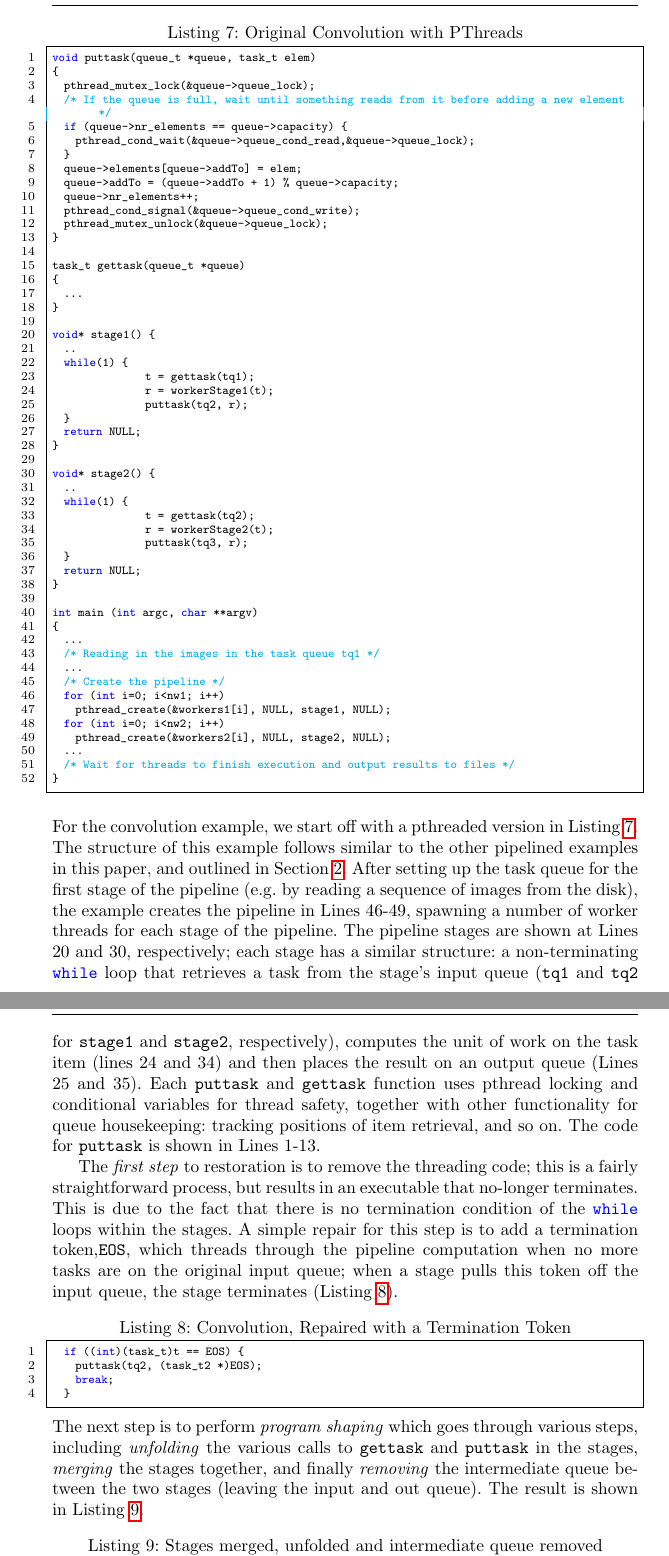
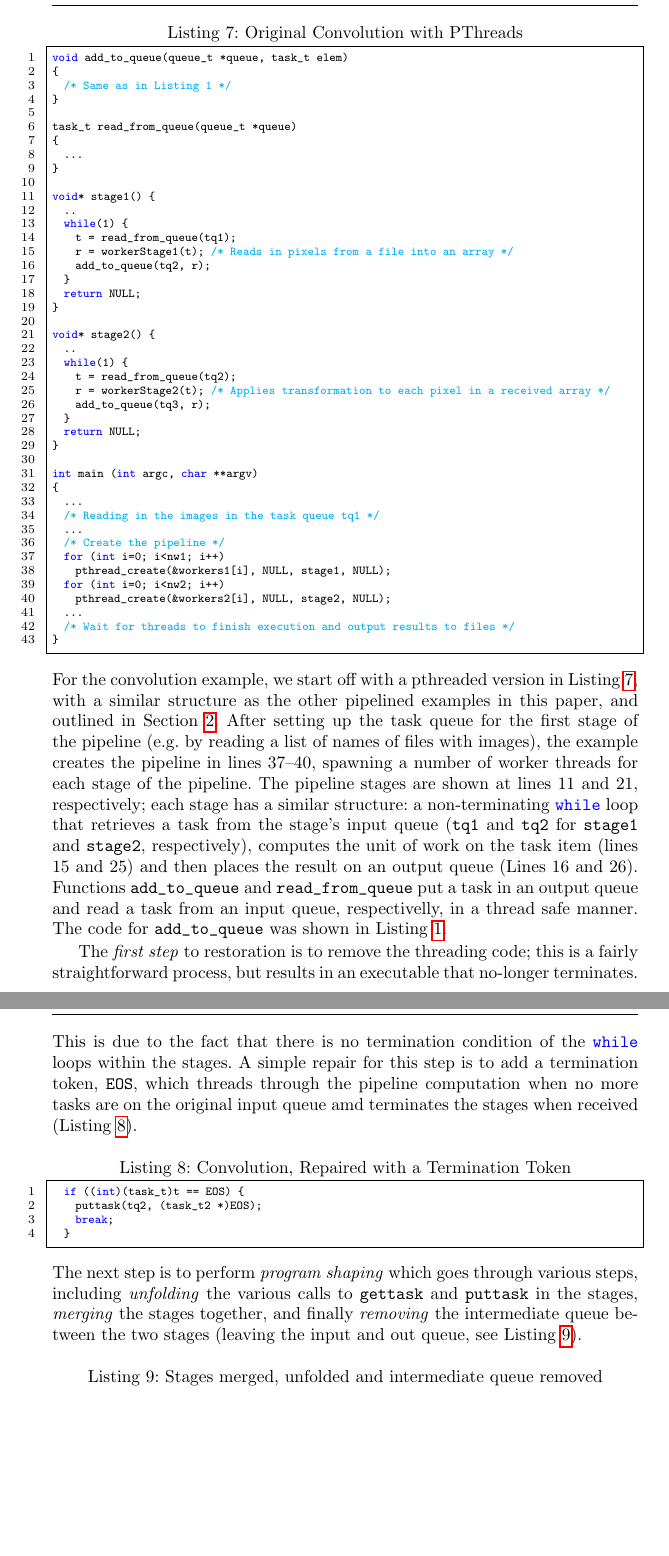
Before and after one commit to vjanjic/HLPP2020, a LaTeX paper (main.tex, which reads main-body.tex): two parts of pages 16 and 17 of 20, joined at a grey line, cut so that both start at the same text, the shorter picture padded with empty space. Compiled offline with pdfLaTeX.

Commit message:
minor change

```diff
--- a/main-body.tex
+++ b/main-body.tex
@@ -1646,21 +1646,12 @@ blurring, smoothing and edge detection. We consider an instance of the image con
 \end{equation}
 
 \begin{lstlisting}[label=convo0, caption={Original Convolution with PThreads}, frame=single]
-void puttask(queue_t *queue, task_t elem)
+void add_to_queue(queue_t *queue, task_t elem)
 {
-  pthread_mutex_lock(&queue->queue_lock);
-  /* If the queue is full, wait until something reads from it before adding a new element */
-  if (queue->nr_elements == queue->capacity) {
-    pthread_cond_wait(&queue->queue_cond_read,&queue->queue_lock);
-  }
-  queue->elements[queue->addTo] = elem;
-  queue->addTo = (queue->addTo + 1) % queue->capacity;
-  queue->nr_elements++;
-  pthread_cond_signal(&queue->queue_cond_write);
-  pthread_mutex_unlock(&queue->queue_lock);
-}
-
-task_t gettask(queue_t *queue)
+  /* Same as in Listing 1 */
+}
+
+task_t read_from_queue(queue_t *queue)
 {
   ...
 }
@@ -1668,9 +1659,9 @@ task_t gettask(queue_t *queue)
 void* stage1() {
   ..
   while(1) {
-		t = gettask(tq1);
-		r = workerStage1(t);
-		puttask(tq2, r);
+    t = read_from_queue(tq1);
+    r = workerStage1(t); /* Reads in pixels from a file into an array */
+    add_to_queue(tq2, r);
   }
   return NULL;
 }
@@ -1678,9 +1669,9 @@ void* stage1() {
 void* stage2() {
   ..
   while(1) {
-		t = gettask(tq2);
-		r = workerStage2(t);
-		puttask(tq3, r);
+    t = read_from_queue(tq2);
+    r = workerStage2(t); /* Applies transformation to each pixel in a received array */
+    add_to_queue(tq3, r);
   }
   return NULL;
 }
@@ -1769,9 +1760,9 @@ int main (int argc, char **argv)
 
 %For the convolution example, we start off with a pthreaded version in Listing~\ref{convo1}. The structure of this example follows similar to the other pipelined examples in this paper, and outlined in Section~\ref{sec:methodology}. The example first sets up a queue of input tasks, at Lines 67-71, placing images onto a task queue, \lstinline{tq1}; \lstinline{createpipefarm} is then called, which is defined on Line 59, setting up the various threads for the workers that will be come the pipeline stages; finally, Lines 74-76 show the results from the pipeline being retrieved from an output queue, \lstinline{tq3}. The pipeline stages are shown at Line 36 and 45, respectively; each stage has a similar structure: a non-terminating \lstinline{while} loop that retrieves a task from the stage's respecting input queue (\lstinline{tq1} for \lstinline{stage1}, and \lstinline{tq2} for \lstinline{stage2}), computes the unit of work on the task item (Lines 40 and 49) and then places the result on an output queue (Lines 41 and 50). Each \lstinline{puttask} and \lstinline{gettask} function (here simplified over an abstract type \lstinline{T} for brevity) uses pthread locking and unlocking mechanisms for thread safety, together with other functionality for queue housekeeping: tracking positions of item retrieval, and so on.
 \noindent
-For the convolution example, we start off with a pthreaded version in Listing~\ref{convo0}. The structure of this example follows similar to the other pipelined examples in this paper, and outlined in Section~\ref{sec:methodology}. After setting up the task queue for the first stage of the pipeline (e.g.~by reading a sequence of images from the disk), the example creates the pipeline in Lines 46-49, spawning a number of worker threads for each stage of the pipeline. The pipeline stages are shown at Lines 20 and 30, respectively; each stage has a similar structure: a non-terminating \lstinline{while} loop that retrieves a task from the stage's input queue (\lstinline{tq1} and \lstinline{tq2} for \lstinline{stage1} and \lstinline{stage2}, respectively), computes the unit of work on the task item (lines 24 and 34) and then places the result on an output queue (Lines 25 and 35). Each \lstinline{puttask} and \lstinline{gettask} function uses pthread locking and conditional variables for thread safety, together with other functionality for queue housekeeping: tracking positions of item retrieval, and so on. The code for \lstinline{puttask} is shown in Lines 1-13.
-
-The \emph{first step} to restoration is to remove the threading code; this is a fairly straightforward process, but results in an executable that no-longer terminates. This is due to the fact that there is no termination condition of the \lstinline{while} loops within the stages. A simple repair for this step is to add a termination token,\lstinline{EOS}, which threads through the pipeline computation when no more tasks are on the original input queue; when a stage pulls this token off the input queue, the stage terminates (Listing~\ref{convo1}).
+For the convolution example, we start off with a pthreaded version in Listing~\ref{convo0}, with a similar structure as the other pipelined examples in this paper, and outlined in Section~\ref{sec:methodology}. After setting up the task queue for the first stage of the pipeline (e.g.~by reading a list of names of files with images), the example creates the pipeline in lines 37--40, spawning a number of worker threads for each stage of the pipeline. The pipeline stages are shown at lines 11 and 21, respectively; each stage has a similar structure: a non-terminating \lstinline{while} loop that retrieves a task from the stage's input queue (\lstinline{tq1} and \lstinline{tq2} for \lstinline{stage1} and \lstinline{stage2}, respectively), computes the unit of work on the task item (lines 15 and 25) and then places the result on an output queue (Lines 16 and 26). Functions \lstinline{add_to_queue} and \lstinline{read_from_queue} put a task in an output queue and read a task from an input queue, respectivelly, in a thread safe manner. The code for \lstinline{add_to_queue} was shown in Listing~\ref{lst:simplePipe}.
+
+The \emph{first step} to restoration is to remove the threading code; this is a fairly straightforward process, but results in an executable that no-longer terminates. This is due to the fact that there is no termination condition of the \lstinline{while} loops within the stages. A simple repair for this step is to add a termination token, \lstinline{EOS}, which threads through the pipeline computation when no more tasks are on the original input queue amd terminates the stages when received (Listing~\ref{convo1}).
 
 \begin{lstlisting}[label=convo1, caption={Convolution, Repaired with a Termination Token},frame=single]
   if ((int)(task_t)t == EOS) {
@@ -1801,7 +1792,7 @@ The \emph{first step} to restoration is to remove the threading code; this is a
 %\end{lstlisting}
 
 \noindent
-The next step is to perform \emph{program shaping} which goes through various steps, including \emph{unfolding} the various calls to \lstinline{gettask} and \lstinline{puttask} in the stages, \emph{merging} the stages together, and finally \emph{removing} the intermediate queue between the two stages (leaving the input and out queue). The result is shown in Listing~\ref{convo2}.
+The next step is to perform \emph{program shaping} which goes through various steps, including \emph{unfolding} the various calls to \lstinline{gettask} and \lstinline{puttask} in the stages, \emph{merging} the stages together, and finally \emph{removing} the intermediate queue between the two stages (leaving the input and out queue, see Listing~\ref{convo2}).
 
 \begin{lstlisting}[label=convo2, caption={Stages merged, unfolded and intermediate queue removed},frame=single]
   /* Unfolded gettask function, reutrning t1 as an input task to stage 1 */
```
Also changed, not shown: main-body.tex (6 more changed lines).
